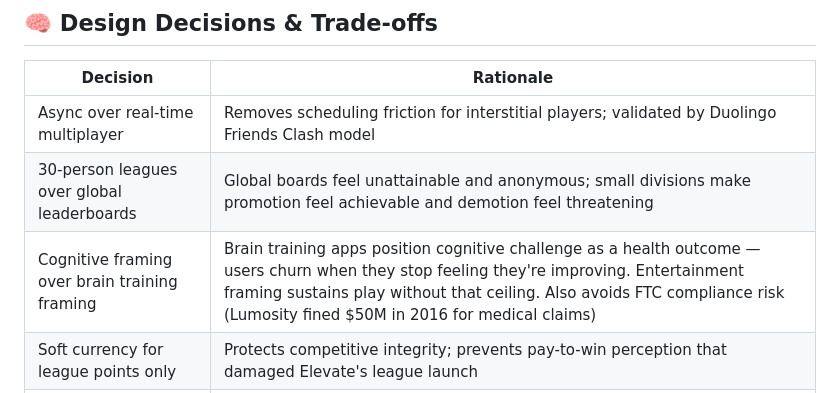
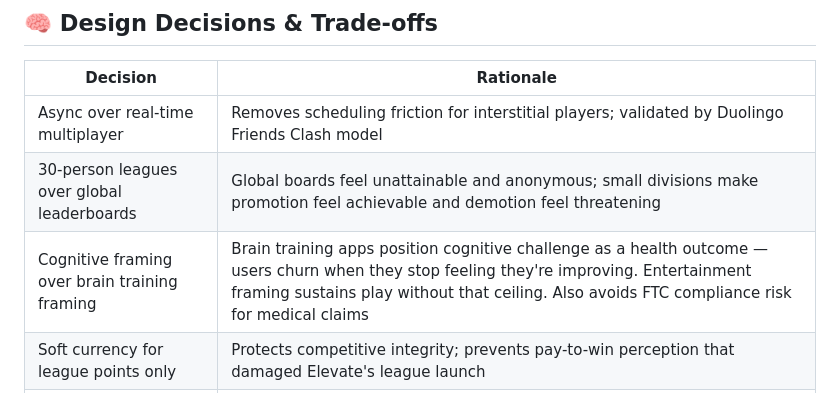
Before and after one commit to ds30mins/whos-smarter-prototype, a Markdown page: README.md, the part around the change. Rendered like a GitHub page.

```diff
--- a/README.md
+++ b/README.md
@@ -75,7 +75,7 @@ The separation ensures players at every spend level compete fairly, while higher
 |---|---|
 | Async over real-time multiplayer | Removes scheduling friction for interstitial players; validated by Duolingo Friends Clash model |
 | 30-person leagues over global leaderboards | Global boards feel unattainable and anonymous; small divisions make promotion feel achievable and demotion feel threatening |
-| Cognitive framing over brain training framing | Brain training apps position cognitive challenge as a health outcome — users churn when they stop feeling they're improving. Entertainment framing sustains play without that ceiling. Also avoids FTC compliance risk (Lumosity fined $50M in 2016 for medical claims) |
+| Cognitive framing over brain training framing | Brain training apps position cognitive challenge as a health outcome — users churn when they stop feeling they're improving. Entertainment framing sustains play without that ceiling. Also avoids FTC compliance risk for medical claims |
 | Soft currency for league points only | Protects competitive integrity; prevents pay-to-win perception that damaged Elevate's league launch |
 | 3-game sprint format | Multi-category scoring reduces single-skill dominance, makes results feel fairer and broadens the viable player demographic |
 
```
